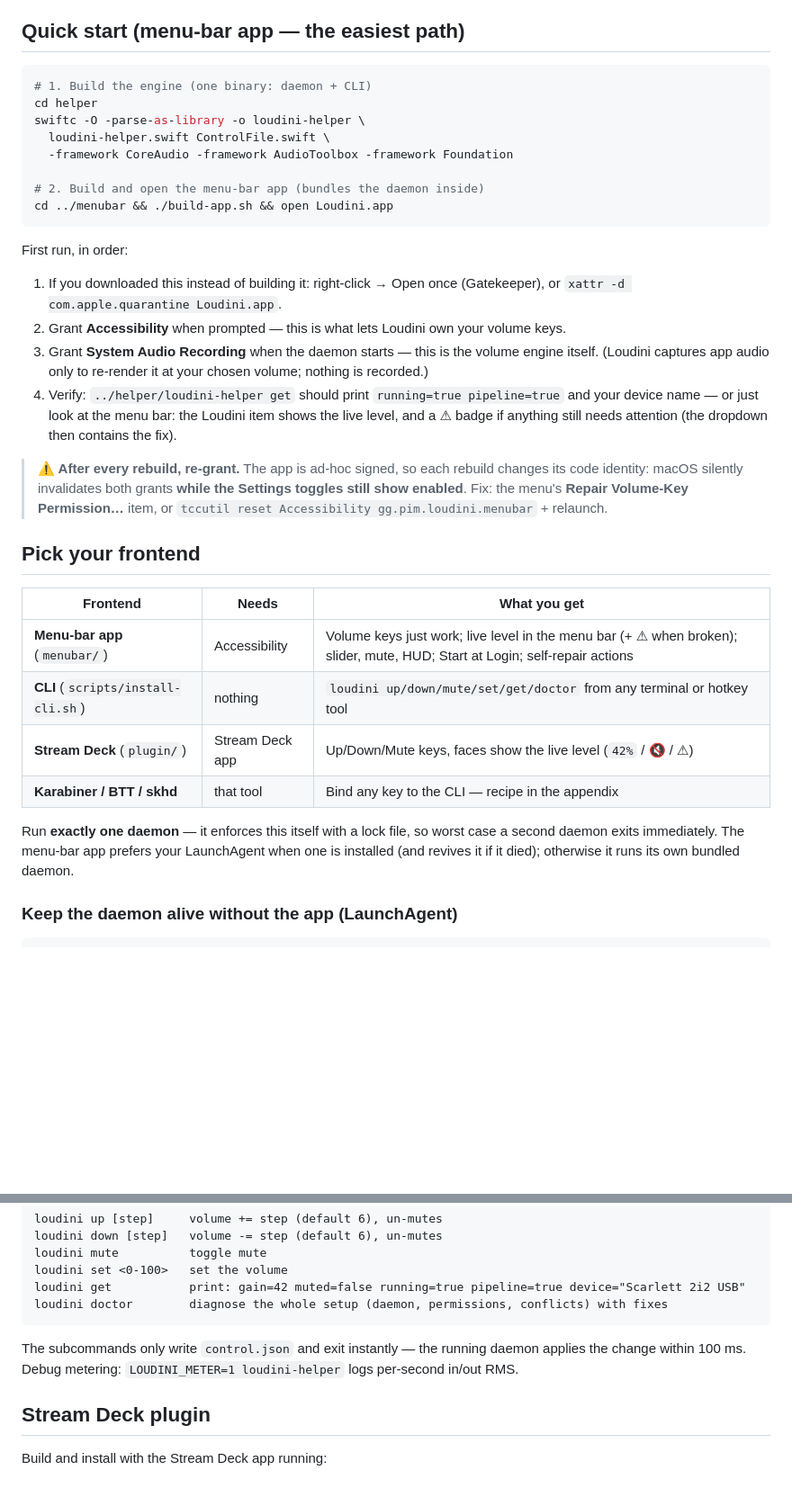
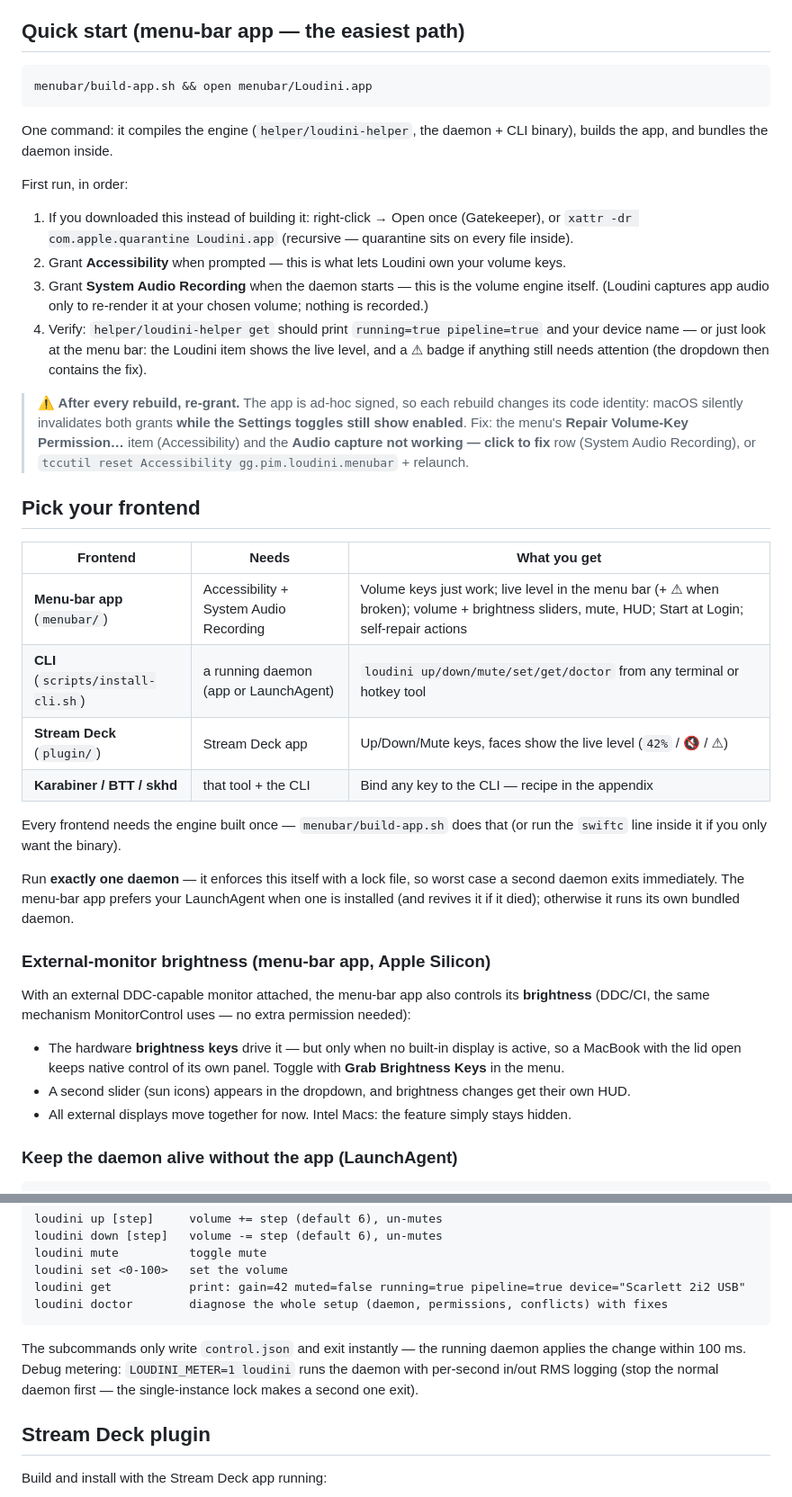
Before and after one commit to pimmesz/Loudini, a Markdown page: README.md, 2 parts joined by grey strips. Shown at 90% size. Rendered like a GitHub page; blank space fills up the shorter version.

Commit message:
fix(readme): fix readme

````diff
--- a/README.md
+++ b/README.md
@@ -16,44 +16,55 @@ instantly restores the normal direct audio path. A crash can never leave you mut
 ## Quick start (menu-bar app — the easiest path)
 
 ```sh
-# 1. Build the engine (one binary: daemon + CLI)
-cd helper
-swiftc -O -parse-as-library -o loudini-helper \
-  loudini-helper.swift ControlFile.swift \
-  -framework CoreAudio -framework AudioToolbox -framework Foundation
+menubar/build-app.sh && open menubar/Loudini.app
+```
 
-# 2. Build and open the menu-bar app (bundles the daemon inside)
-cd ../menubar && ./build-app.sh && open Loudini.app
-```
+One command: it compiles the engine (`helper/loudini-helper`, the daemon + CLI binary), builds the
+app, and bundles the daemon inside.
 
 First run, in order:
 
 1. If you downloaded this instead of building it: right-click → Open once (Gatekeeper), or
-   `xattr -d com.apple.quarantine Loudini.app`.
+   `xattr -dr com.apple.quarantine Loudini.app` (recursive — quarantine sits on every file inside).
 2. Grant **Accessibility** when prompted — this is what lets Loudini own your volume keys.
 3. Grant **System Audio Recording** when the daemon starts — this is the volume engine itself.
    (Loudini captures app audio only to re-render it at your chosen volume; nothing is recorded.)
-4. Verify: `../helper/loudini-helper get` should print `running=true pipeline=true` and your device name
+4. Verify: `helper/loudini-helper get` should print `running=true pipeline=true` and your device name
    — or just look at the menu bar: the Loudini item shows the live level, and a ⚠︎ badge if anything
    still needs attention (the dropdown then contains the fix).
 
 > **⚠️ After every rebuild, re-grant.** The app is ad-hoc signed, so each rebuild changes its code
 > identity: macOS silently invalidates both grants **while the Settings toggles still show enabled**.
-> Fix: the menu's **Repair Volume-Key Permission…** item, or
+> Fix: the menu's **Repair Volume-Key Permission…** item (Accessibility) and the
+> **Audio capture not working — click to fix** row (System Audio Recording), or
 > `tccutil reset Accessibility gg.pim.loudini.menubar` + relaunch.
 
 ## Pick your frontend
 
 | Frontend | Needs | What you get |
 |---|---|---|
-| **Menu-bar app** (`menubar/`) | Accessibility | Volume keys just work; live level in the menu bar (+ ⚠︎ when broken); slider, mute, HUD; Start at Login; self-repair actions |
-| **CLI** (`scripts/install-cli.sh`) | nothing | `loudini up/down/mute/set/get/doctor` from any terminal or hotkey tool |
+| **Menu-bar app** (`menubar/`) | Accessibility + System Audio Recording | Volume keys just work; live level in the menu bar (+ ⚠︎ when broken); volume + brightness sliders, mute, HUD; Start at Login; self-repair actions |
+| **CLI** (`scripts/install-cli.sh`) | a running daemon (app or LaunchAgent) | `loudini up/down/mute/set/get/doctor` from any terminal or hotkey tool |
 | **Stream Deck** (`plugin/`) | Stream Deck app | Up/Down/Mute keys, faces show the live level (`42%` / 🔇 / ⚠︎) |
-| **Karabiner / BTT / skhd** | that tool | Bind any key to the CLI — recipe in the appendix |
+| **Karabiner / BTT / skhd** | that tool + the CLI | Bind any key to the CLI — recipe in the appendix |
+
+Every frontend needs the engine built once — `menubar/build-app.sh` does that (or run the `swiftc`
+line inside it if you only want the binary).
 
 Run **exactly one daemon** — it enforces this itself with a lock file, so worst case a second daemon
 exits immediately. The menu-bar app prefers your LaunchAgent when one is installed (and revives it if
 it died); otherwise it runs its own bundled daemon.
+
+### External-monitor brightness (menu-bar app, Apple Silicon)
+
+With an external DDC-capable monitor attached, the menu-bar app also controls its **brightness**
+(DDC/CI, the same mechanism MonitorControl uses — no extra permission needed):
+
+- The hardware **brightness keys** drive it — but only when no built-in display is active, so a
+  MacBook with the lid open keeps native control of its own panel. Toggle with
+  **Grab Brightness Keys** in the menu.
+- A second slider (sun icons) appears in the dropdown, and brightness changes get their own HUD.
+- All external displays move together for now. Intel Macs: the feature simply stays hidden.
 
 ### Keep the daemon alive without the app (LaunchAgent)
 
@@ -80,7 +91,8 @@ loudini doctor        diagnose the whole setup (daemon, permissions, conflicts)
 ```
 
 The subcommands only write `control.json` and exit instantly — the running daemon applies the change
-within 100 ms. Debug metering: `LOUDINI_METER=1 loudini-helper` logs per-second in/out RMS.
+within 100 ms. Debug metering: `LOUDINI_METER=1 loudini` runs the daemon with per-second in/out RMS
+logging (stop the normal daemon first — the single-instance lock makes a second one exit).
 
 ## Stream Deck plugin
 
````
Also changed, not shown: other parts of README.md (+6 -2 lines).
